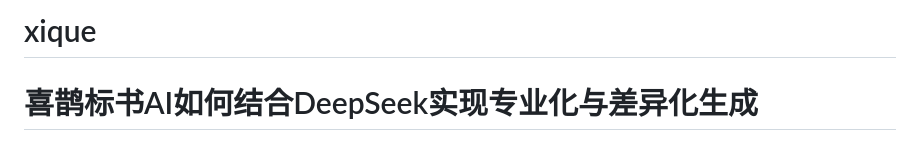
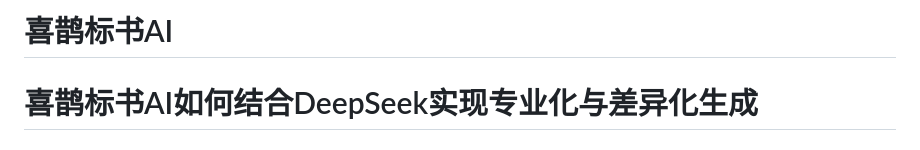
Before and after one commit to yyn13/xique, a Markdown page: README.md, the part around the change. Rendered like a GitHub page.

```diff
--- a/README.md
+++ b/README.md
@@ -1,4 +1,4 @@
-# xique
+# 喜鹊标书AI
 
 # 喜鹊标书AI如何结合DeepSeek实现专业化与差异化生成
 ## 引言：AI提高了写标效率，也带来了新的疑问
```
